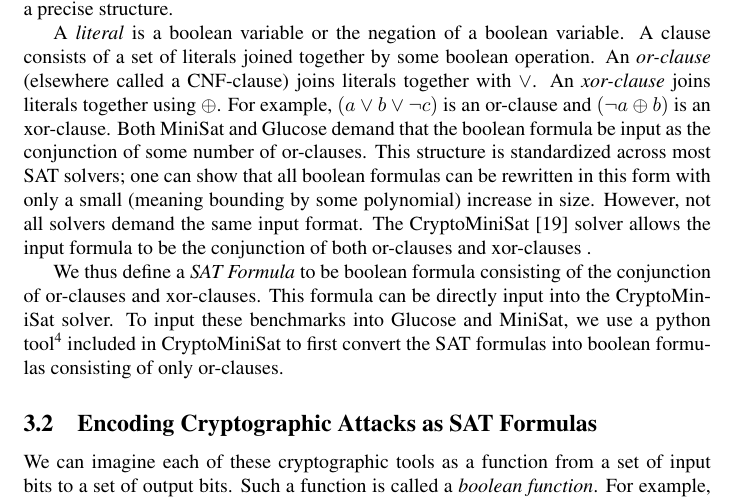
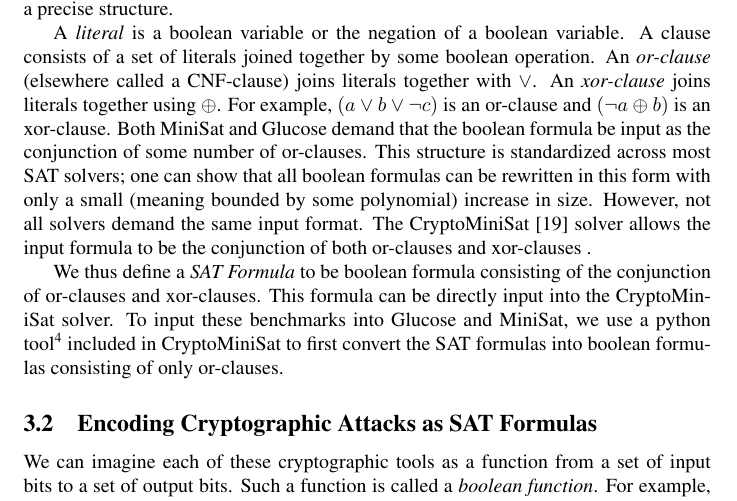
Before and after one commit to kingofferrets/Comp541Project, a LaTeX document (paper/security.tex, which reads paper/encoding.tex): part of page 4 of 10, cut so that both start at the same text. Compiled offline with pdfLaTeX.

Commit message:
Minor typo fix.

```diff
--- a/paper/encoding.tex
+++ b/paper/encoding.tex
@@ -12,7 +12,7 @@ For example, $(p \lor q) \oplus \neg r$ is a boolean formula over the set of boo
 
 The problem of Boolean Satisfiability (or SAT) is, given a boolean formula, to find and return a satisfying assignment of the boolean formula or report that the formula has no satisfying assignments. A \emph{SAT Solver}, then, is a tool to finding a satisfying assignment of a provided boolean formula. In Section \ref{sec:related:solvers}, we discuss several popular SAT Solvers. These SAT Solver typically demand that the input boolean formulas have a precise structure.
 
-A \emph{literal} is a boolean variable or the negation of a boolean variable. A clause consists of a set of literals joined together by some boolean operation. An \emph{or-clause} (elsewhere called a CNF-clause) joins literals together with $\lor$. An \emph{xor-clause} joins literals together using $\oplus$. For example, $(a \lor b \lor \neg c)$ is an or-clause and $(\neg a \oplus b)$ is an xor-clause. Both MiniSat and Glucose demand that the boolean formula be input as the conjunction of some number of or-clauses. This structure is standardized across most SAT solvers; one can show that all boolean formulas can be rewritten in this form with only a small (meaning bounding by some polynomial) increase in size. However, not all solvers demand the same input format. The CryptoMiniSat \cite{SNC09} solver allows the input formula to be the conjunction of both or-clauses and xor-clauses .
+A \emph{literal} is a boolean variable or the negation of a boolean variable. A clause consists of a set of literals joined together by some boolean operation. An \emph{or-clause} (elsewhere called a CNF-clause) joins literals together with $\lor$. An \emph{xor-clause} joins literals together using $\oplus$. For example, $(a \lor b \lor \neg c)$ is an or-clause and $(\neg a \oplus b)$ is an xor-clause. Both MiniSat and Glucose demand that the boolean formula be input as the conjunction of some number of or-clauses. This structure is standardized across most SAT solvers; one can show that all boolean formulas can be rewritten in this form with only a small (meaning bounded by some polynomial) increase in size. However, not all solvers demand the same input format. The CryptoMiniSat \cite{SNC09} solver allows the input formula to be the conjunction of both or-clauses and xor-clauses .
 
 We thus define a \emph{SAT Formula} to be boolean formula consisting of the conjunction of or-clauses and xor-clauses. This formula can be directly input into the CryptoMiniSat solver. To input these benchmarks into Glucose and MiniSat, we use a python tool\footnote{https://github.com/msoos/cnf-utils} included in CryptoMiniSat to first convert the SAT formulas into boolean formulas consisting of only or-clauses.
 
```
